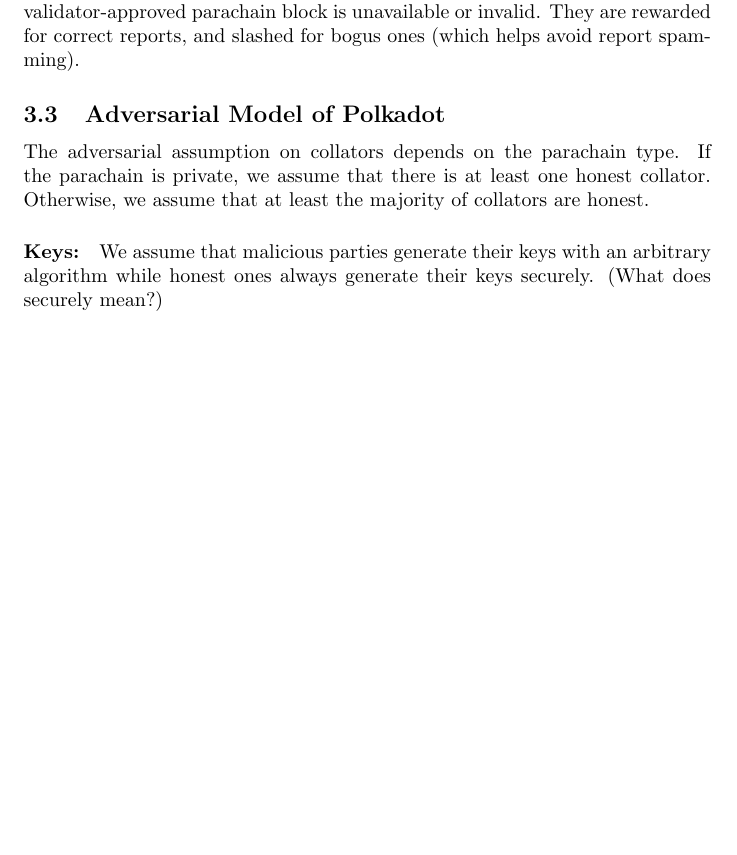
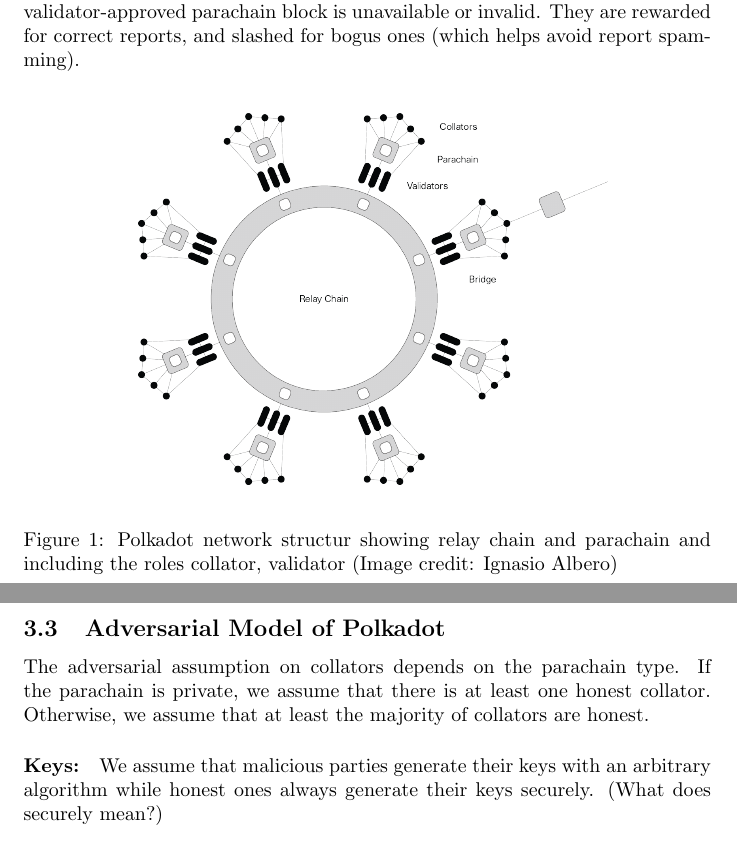
Before and after one commit to w3f/research, a LaTeX paper (docs/polkadot/Polkadot-OverviewPaper/main.tex, which reads docs/polkadot/Polkadot-OverviewPaper/preliminaries.tex): part of page 6 of 28 before the commit and two parts of pages 6 and 7 of 28 after it, the two joined at a grey line, cut so that both start at the same text, the shorter picture padded with empty space. Compiled offline with pdfLaTeX.

Commit message:
Update preliminaries.tex

```diff
--- a/docs/polkadot/Polkadot-OverviewPaper/preliminaries.tex
+++ b/docs/polkadot/Polkadot-OverviewPaper/preliminaries.tex
@@ -34,6 +34,14 @@
 In particular, they raise reports in case that a validator-approved parachain block is unavailable or invalid.
 They are rewarded for correct reports, and slashed for bogus ones (which helps avoid report spamming).
 
+
+\begin{figure}[h]
+	\centering
+	\includegraphics[width=.7\textwidth]{images/Network@2x.png}
+	\caption{Polkadot network structur showing relay chain and parachain and including the roles collator, validator (Image credit: Ignasio Albero)}
+	\label{fig:?}
+\end{figure}
+
 \subsection{Adversarial Model of Polkadot}
 
 The adversarial assumption on collators depends on the parachain type. If the parachain is private,
```
